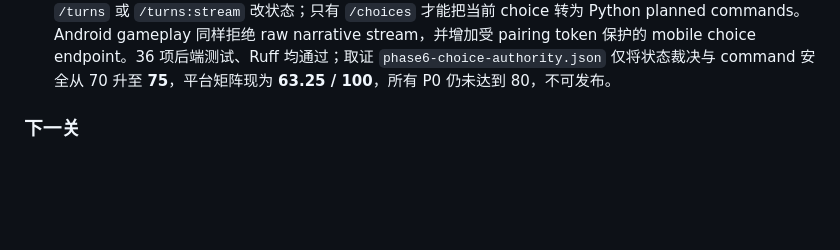
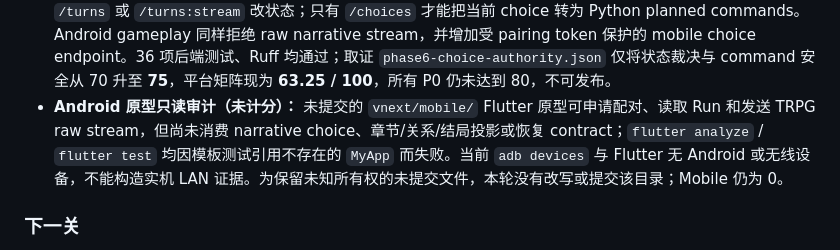
Before and after one commit to b31o8321/dzmm, a Markdown page: docs/ACTIVE_DELIVERY_INDEX.md, the part around the change. Rendered like a GitHub page; blank space fills up the shorter version.

Commit message:
docs(vnext): record Android prototype audit

```diff
--- a/docs/ACTIVE_DELIVERY_INDEX.md
+++ b/docs/ACTIVE_DELIVERY_INDEX.md
@@ -50,6 +50,7 @@
 - **内容资产 contract 落地（未计分）：** 已将 WorldDefinition/API/桌面导入统一切换为 `lorebook.entries` 与 `character_cards`；旧 `lore` schema 和 endpoint 被明确拒绝。SillyTavern V3 导入会持久保留完整卡 payload、映射可解释字段和卡内世界书条目引用；API 可导出原始 V3 卡，测试覆盖导入 → WorldVersion 固定 → 导出 round-trip 以及世界书选择/提升不改既有 Run。仍未完成 PNG metadata 文件输入、世界书导出、角色卡编辑界面与打包 Mac 旅程，因此内容互通与作者体验维度不加分。
 - **最新打包 sidecar / DMG 冒烟（未计分）：** `30f7aee` 重新 PyInstaller 打包后，最新 Tauri debug `.app` 以隔离数据目录启动，`/health` 报告 `2026-08-17-lorebook`；经该 `.app` 内 sidecar 完成雾港三次选择 → `lan-dawn` → 回滚 → 重开，恢复到第二章三项 choice。`CI=true npx tauri build --debug` 同时成功生成 DMG，挂载后确认 `.app` 和 sidecar 存在。原始摘要在 `vnext/eval/evidence/phase5-packaged-app-sidecar.json`。本次是 packaged sidecar API 证据，不是 WebView UI 验收；debug app 仅 ad-hoc 签名且不能通过 strict bundle verification，因此不得给 Desktop/Engineering 维度加分。
 - **叙事 command 权限收口（已评分，未过 gate）：** `d914ae6` 禁止含 `choices` capability 的 ruleset 走 raw `/turns` 或 `/turns:stream` 改状态；只有 `/choices` 才能把当前 choice 转为 Python planned commands。Android gameplay 同样拒绝 raw narrative stream，并增加受 pairing token 保护的 mobile choice endpoint。36 项后端测试、Ruff 均通过；取证 `phase6-choice-authority.json` 仅将状态裁决与 command 安全从 70 升至 **75**，平台矩阵现为 **63.25 / 100**，所有 P0 仍未达到 80，不可发布。
+- **Android 原型只读审计（未计分）：** 未提交的 `vnext/mobile/` Flutter 原型可申请配对、读取 Run 和发送 TRPG raw stream，但尚未消费 narrative choice、章节/关系/结局投影或恢复 contract；`flutter analyze` / `flutter test` 均因模板测试引用不存在的 `MyApp` 而失败。当前 `adb devices` 与 Flutter 无 Android 或无线设备，不能构造实机 LAN 证据。为保留未知所有权的未提交文件，本轮没有改写或提交该目录；Mobile 仍为 0。
 
 ### 下一关
 
```
